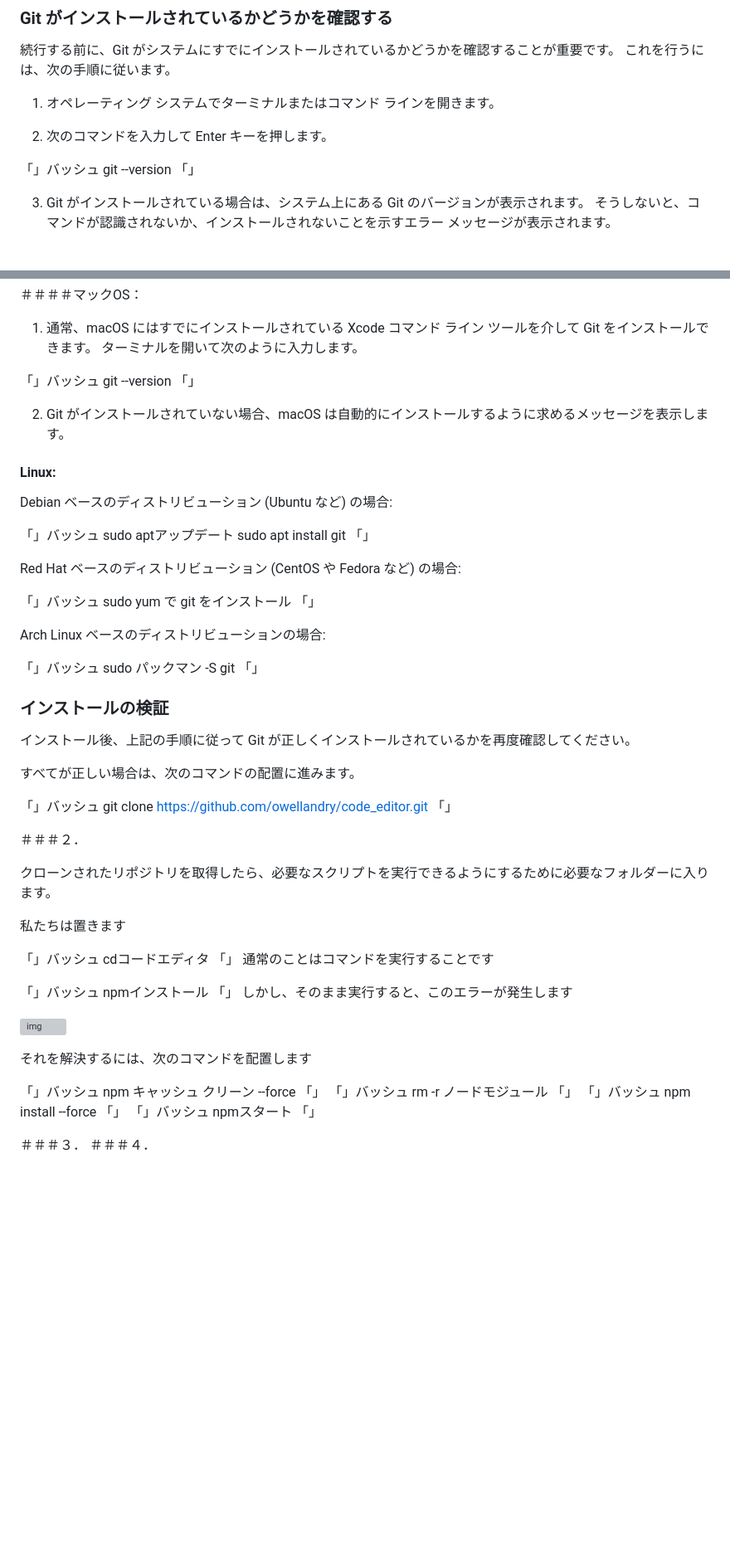
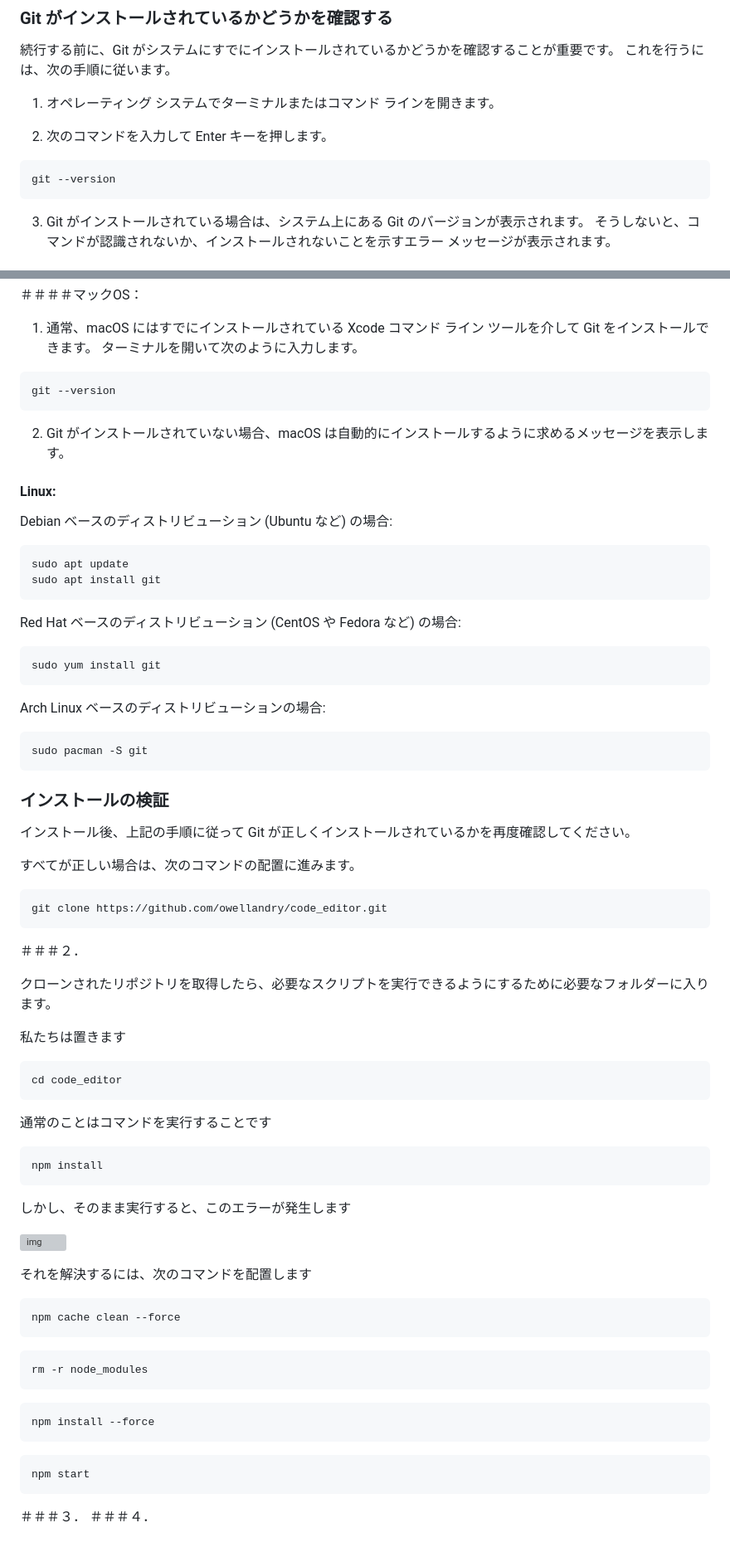
Before and after one commit to owellandry/code_editor, a Markdown page: dist/pages/japan.md, 2 parts joined by grey strips. Shown at 83% size. Rendered like a GitHub page; blank space fills up the shorter version; grey boxes are pictures that could not be loaded.

````diff
--- a/dist/pages/japan.md
+++ b/dist/pages/japan.md
@@ -47,9 +47,9 @@ cmd
 
 2. 次のコマンドを入力して Enter キーを押します。
 
-「」バッシュ
+```bash
 git --version
-「」
+```
 
 3. Git がインストールされている場合は、システム上にある Git のバージョンが表示されます。 そうしないと、コマンドが認識されないか、インストールされないことを示すエラー メッセージが表示されます。
 
@@ -71,9 +71,9 @@ git --version
 
 1. 通常、macOS にはすでにインストールされている Xcode コマンド ライン ツールを介して Git をインストールできます。 ターミナルを開いて次のように入力します。
 
-「」バッシュ
+```bash
 git --version
-「」
+```
 
 2. Git がインストールされていない場合、macOS は自動的にインストールするように求めるメッセージを表示します。
 
@@ -81,22 +81,22 @@ git --version
 
 Debian ベースのディストリビューション (Ubuntu など) の場合:
 
-「」バッシュ
-sudo aptアップデート
+```bash
+sudo apt update
 sudo apt install git
-「」
+```
 
 Red Hat ベースのディストリビューション (CentOS や Fedora など) の場合:
 
-「」バッシュ
-sudo yum で git をインストール
-「」
+```bash
+sudo yum install git
+```
 
 Arch Linux ベースのディストリビューションの場合:
 
-「」バッシュ
-sudo パックマン -S git
-「」
+```bash
+sudo pacman -S git
+```
 
 ### インストールの検証
 
@@ -104,9 +104,9 @@ sudo パックマン -S git
 
 すべてが正しい場合は、次のコマンドの配置に進みます。
 
-「」バッシュ
+```bash
 git clone https://github.com/owellandry/code_editor.git
-「」
+```
 
 ＃＃＃２．
 
@@ -114,32 +114,34 @@ git clone https://github.com/owellandry/code_editor.git
 
 私たちは置きます
 
-「」バッシュ
-cdコードエディタ
-「」
+```bash
+cd code_editor
+```
+
 通常のことはコマンドを実行することです
 
-「」バッシュ
-npmインストール
-「」
+```bash
+npm install
+```
+
 しかし、そのまま実行すると、このエラーが発生します
 
 ![img](https://media.discordapp.net/attachments/1055292395505332336/1133994208504594442/image.png)
 
 それを解決するには、次のコマンドを配置します
 
-「」バッシュ
-npm キャッシュ クリーン --force
-「」
-「」バッシュ
-rm -r ノードモジュール
-「」
-「」バッシュ
+```bash
+npm cache clean --force
+```
+```bash
+rm -r node_modules
+```
+```bash
 npm install --force
-「」
-「」バッシュ
-npmスタート
-「」
+```
+```bash
+npm start
+```
 
 ＃＃＃３．
 ＃＃＃４．
````
Also changed, not shown: other parts of dist/pages/japan.md (+8 -8 lines), dist/pages/france.md (+12 -12 lines), dist/pages/germany.md (+21 -20 lines).
